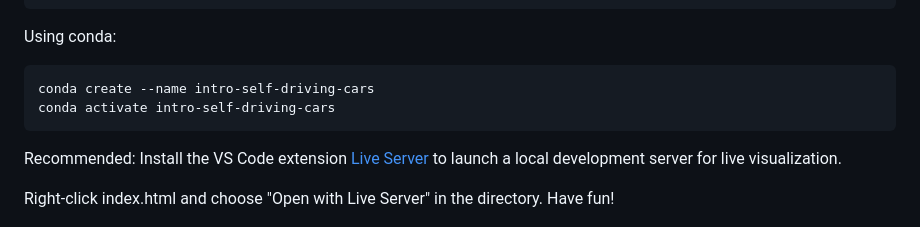
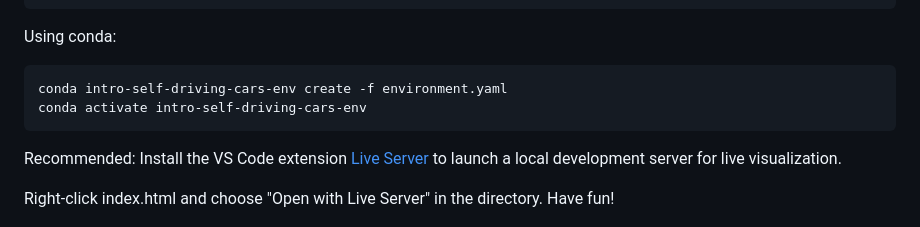
Before and after one commit to g-noth/intro-self-driving-cars, a Markdown page: README.md, the part around the change printed below. GitHub-like rendering.

````diff
--- a/README.md
+++ b/README.md
@@ -28,8 +28,8 @@ pip install -r environment.yaml
 
 Using conda:
 ```bash
-conda create --name intro-self-driving-cars
-conda activate intro-self-driving-cars
+conda intro-self-driving-cars-env create -f environment.yaml
+conda activate intro-self-driving-cars-env
 ```
 
 Recommended: Install the VS Code extension [Live Server](https://marketplace.visualstudio.com/items?itemName=ritwickdey.LiveServer) to launch a local development server for live visualization.
````
Also changed, not shown: other parts of README.md (+5 -0 lines).
